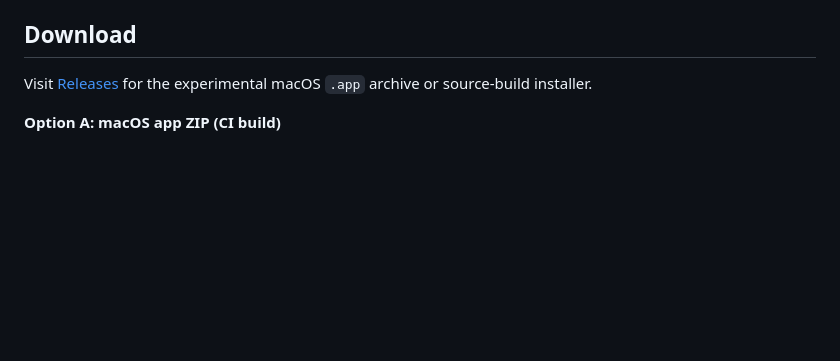
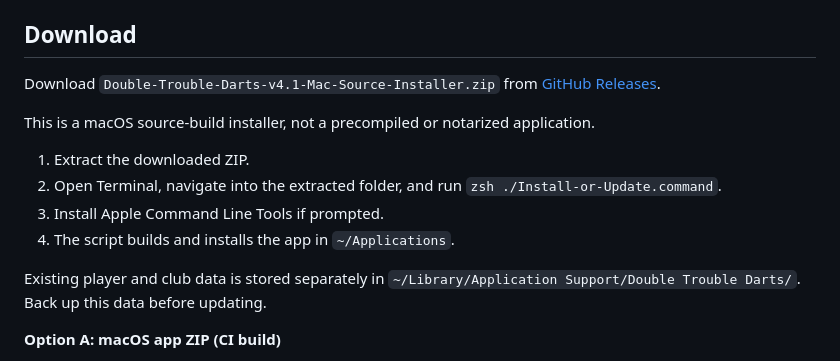
Before and after one commit to Chiesu/double-trouble-darts, a Markdown page: README.md, the part around the change. Rendered like a GitHub page; blank space fills up the shorter version.

Commit message:
Revise README with updated macOS installation steps
Updated download instructions for the macOS source-build installer and added steps for installation.

```diff
--- a/README.md
+++ b/README.md
@@ -8,7 +8,16 @@ The native macOS wrapper uses Swift + WebKit. The scoring app itself is local HT
 
 ## Download
 
-Visit [Releases](https://github.com/Chiesu/double-trouble-darts/releases/latest) for the experimental macOS `.app` archive or source-build installer.
+Download `Double-Trouble-Darts-v4.1-Mac-Source-Installer.zip` from [GitHub Releases](https://github.com/Chiesu/double-trouble-darts/releases/latest).
+
+This is a macOS source-build installer, not a precompiled or notarized application.
+
+1. Extract the downloaded ZIP.
+2. Open Terminal, navigate into the extracted folder, and run `zsh ./Install-or-Update.command`.
+3. Install Apple Command Line Tools if prompted.
+4. The script builds and installs the app in `~/Applications`.
+
+Existing player and club data is stored separately in `~/Library/Application Support/Double Trouble Darts/`. Back up this data before updating.
 
 **Option A: macOS app ZIP (CI build)**
 
```
